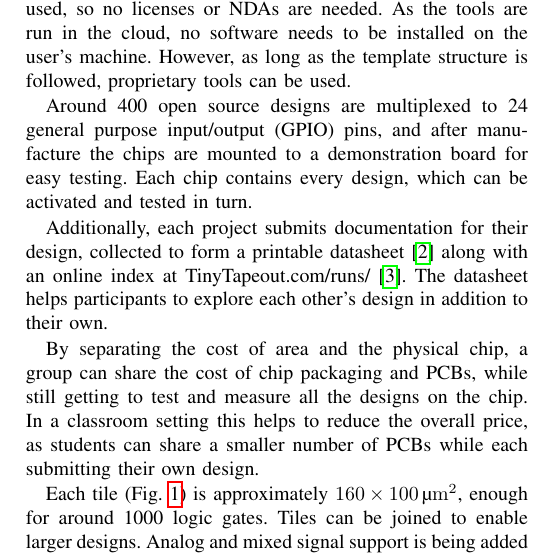
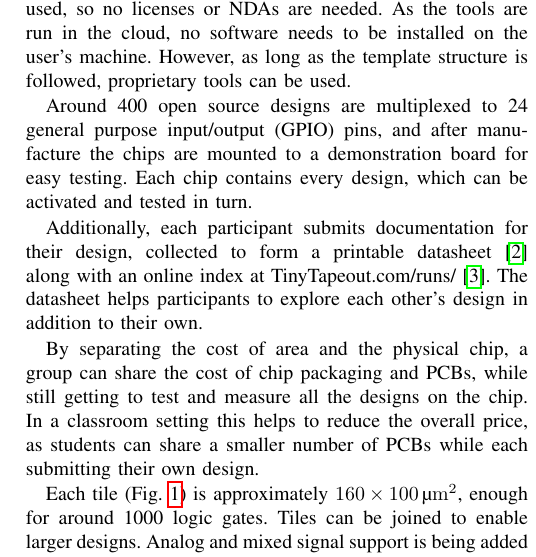
Before and after one commit to mattvenn/tt-ieee-paper, a LaTeX paper (paper_TT.tex, which reads paper_TT_introduction.tex): part of one column of page 1 of 7, cut so that both start at the same text. Compiled offline with pdfLaTeX.

Commit message:
minor edit

```diff
--- a/paper_TT_introduction.tex
+++ b/paper_TT_introduction.tex
@@ -6,7 +6,7 @@ Open source tools and process design kit (PDK~\cite{pdk}) are used, so no licens
 
 Around 400 open source designs are multiplexed to 24 general purpose input/output (GPIO) pins, and after manufacture the chips are mounted to a demonstration board for easy testing. Each chip contains every design, which can be activated and tested in turn.
 
-Additionally, each project submits documentation for their design, collected to form a printable datasheet~\cite{datasheet} along with an online index at TinyTapeout.com/runs/~\cite{tinytapeoutruns}. The datasheet helps participants to explore each other's design in addition to their own.
+Additionally, each participant submits documentation for their design, collected to form a printable datasheet~\cite{datasheet} along with an online index at TinyTapeout.com/runs/~\cite{tinytapeoutruns}. The datasheet helps participants to explore each other's design in addition to their own.
 
 By separating the cost of area and the physical chip, a group can share the cost of chip packaging and PCBs, while still getting to test and measure all the designs on the chip. In a classroom setting this helps to reduce the overall price, as students can share a smaller number of PCBs while each submitting their own design.
 
```
